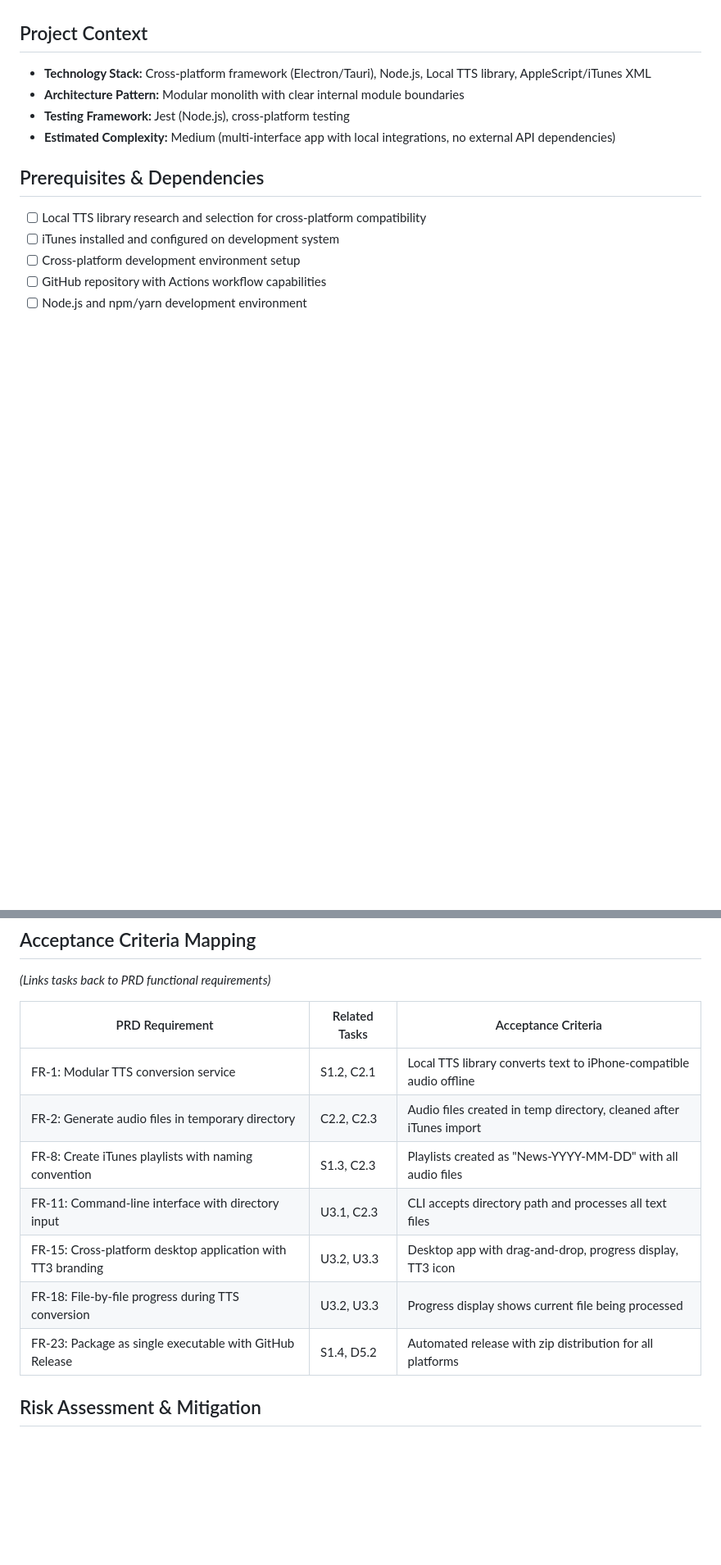
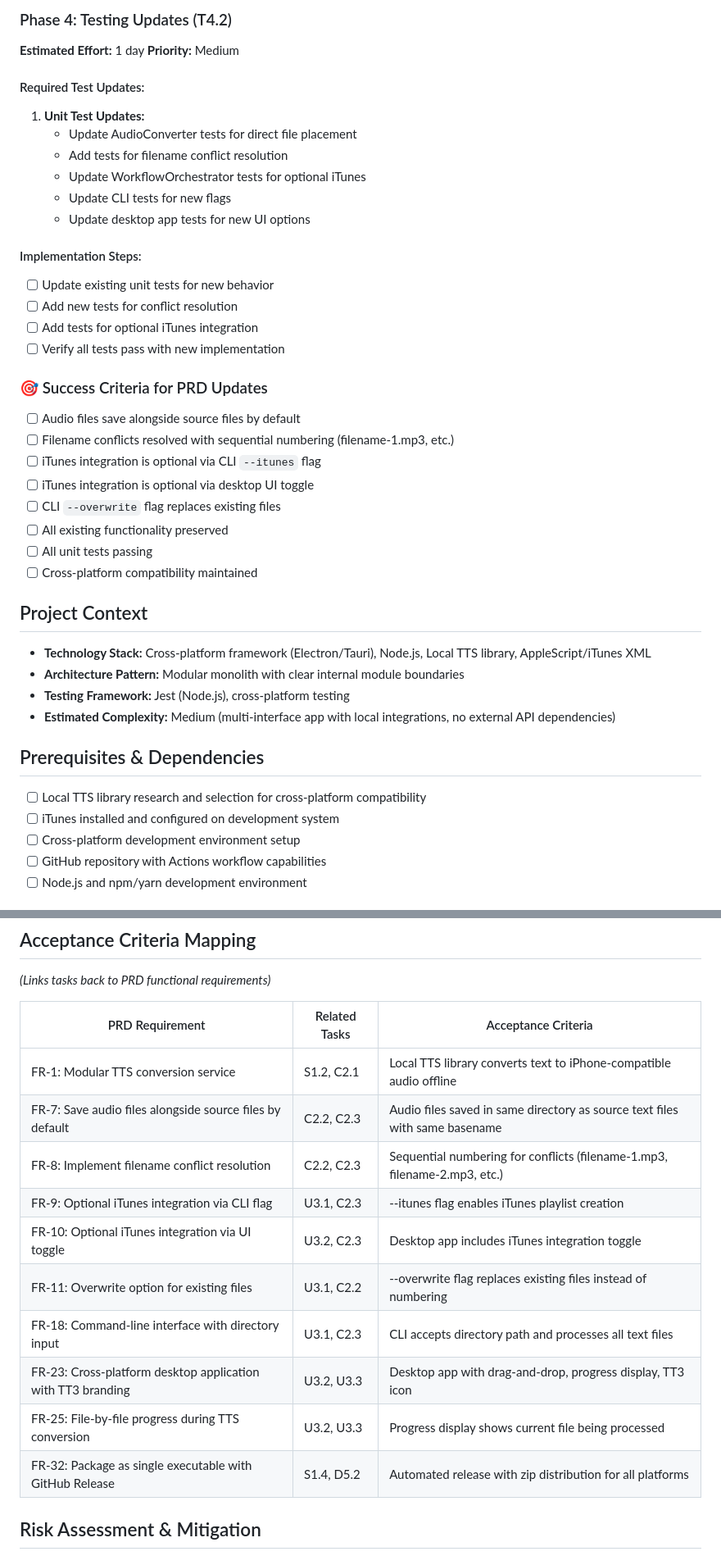
Before and after one commit to jjjahnke/tormenta_talk_iii, a Markdown page: tasks/tasks-prd-news-audio-converter.md, 2 parts joined by grey strips. Shown at 82% size. GitHub-like rendering; blank space fills up the shorter version.

```diff
--- a/tasks/tasks-prd-news-audio-converter.md
+++ b/tasks/tasks-prd-news-audio-converter.md
@@ -34,3 +110,30 @@
+### Phase 4: Testing Updates (T4.2)
+**Estimated Effort:** 1 day
+**Priority:** Medium
+
+#### Required Test Updates:
+1. **Unit Test Updates:**
+   - Update AudioConverter tests for direct file placement
+   - Add tests for filename conflict resolution
+   - Update WorkflowOrchestrator tests for optional iTunes
+   - Update CLI tests for new flags
+   - Update desktop app tests for new UI options
+
+#### Implementation Steps:
+- [ ] Update existing unit tests for new behavior
+- [ ] Add new tests for conflict resolution
+- [ ] Add tests for optional iTunes integration
+- [ ] Verify all tests pass with new implementation
+
+### 🎯 Success Criteria for PRD Updates
+- [ ] Audio files save alongside source files by default
+- [ ] Filename conflicts resolved with sequential numbering (filename-1.mp3, etc.)
+- [ ] iTunes integration is optional via CLI `--itunes` flag
+- [ ] iTunes integration is optional via desktop UI toggle
+- [ ] CLI `--overwrite` flag replaces existing files
+- [ ] All existing functionality preserved
+- [ ] All unit tests passing
+- [ ] Cross-platform compatibility maintained
 
 ## Project Context
 - **Technology Stack:** Cross-platform framework (Electron/Tauri), Node.js, Local TTS library, AppleScript/iTunes XML
@@ -553,12 +663,15 @@
 | PRD Requirement | Related Tasks | Acceptance Criteria |
 |----------------|---------------|-------------------|
 | FR-1: Modular TTS conversion service | S1.2, C2.1 | Local TTS library converts text to iPhone-compatible audio offline |
-| FR-2: Generate audio files in temporary directory | C2.2, C2.3 | Audio files created in temp directory, cleaned after iTunes import |
-| FR-8: Create iTunes playlists with naming convention | S1.3, C2.3 | Playlists created as "News-YYYY-MM-DD" with all audio files |
-| FR-11: Command-line interface with directory input | U3.1, C2.3 | CLI accepts directory path and processes all text files |
-| FR-15: Cross-platform desktop application with TT3 branding | U3.2, U3.3 | Desktop app with drag-and-drop, progress display, TT3 icon |
-| FR-18: File-by-file progress during TTS conversion | U3.2, U3.3 | Progress display shows current file being processed |
-| FR-23: Package as single executable with GitHub Release | S1.4, D5.2 | Automated release with zip distribution for all platforms |
+| FR-7: Save audio files alongside source files by default | C2.2, C2.3 | Audio files saved in same directory as source text files with same basename |
+| FR-8: Implement filename conflict resolution | C2.2, C2.3 | Sequential numbering for conflicts (filename-1.mp3, filename-2.mp3, etc.) |
+| FR-9: Optional iTunes integration via CLI flag | U3.1, C2.3 | --itunes flag enables iTunes playlist creation |
+| FR-10: Optional iTunes integration via UI toggle | U3.2, C2.3 | Desktop app includes iTunes integration toggle |
+| FR-11: Overwrite option for existing files | U3.1, C2.2 | --overwrite flag replaces existing files instead of numbering |
+| FR-18: Command-line interface with directory input | U3.1, C2.3 | CLI accepts directory path and processes all text files |
+| FR-23: Cross-platform desktop application with TT3 branding | U3.2, U3.3 | Desktop app with drag-and-drop, progress display, TT3 icon |
+| FR-25: File-by-file progress during TTS conversion | U3.2, U3.3 | Progress display shows current file being processed |
+| FR-32: Package as single executable with GitHub Release | S1.4, D5.2 | Automated release with zip distribution for all platforms |
 
 ## Risk Assessment & Mitigation
 
```
Also changed, not shown: other parts of tasks/tasks-prd-news-audio-converter.md (+107 -24 lines).
